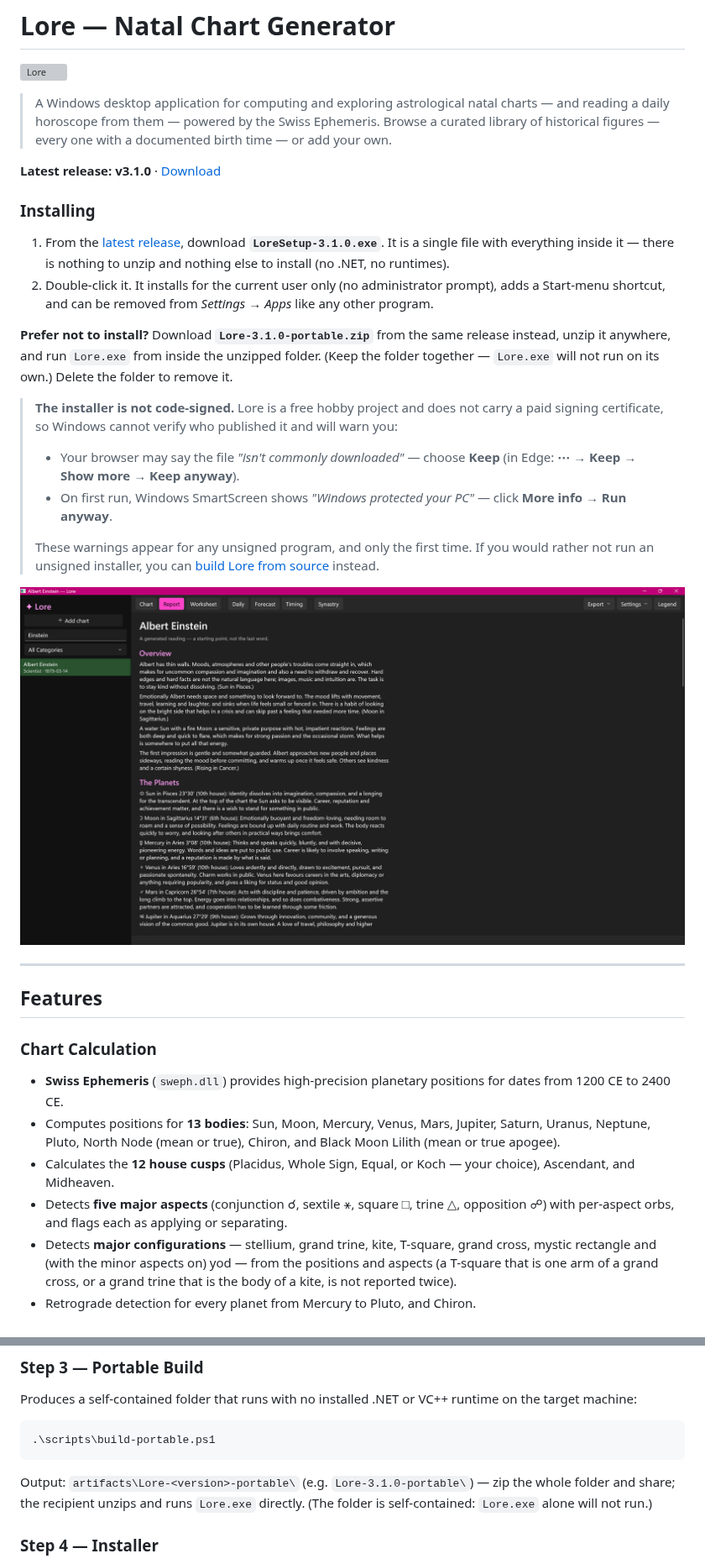
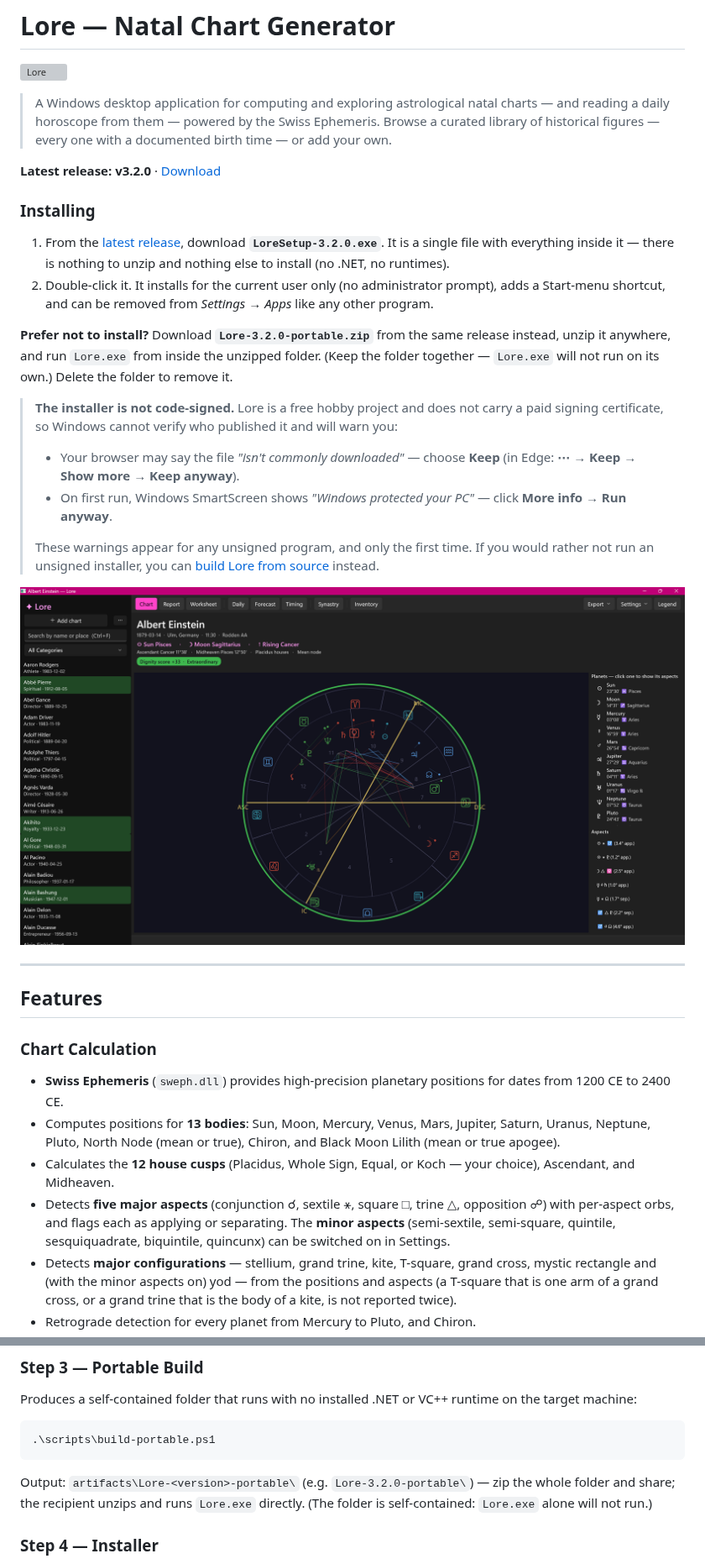
Before and after one commit to ianrastall/lore, a Markdown page: README.md, 2 parts joined by grey strips. Shown at 84% size. Drawn GitHub-style; pictures changed too: Assets/screenshot-einstein-chart.png (added), Assets/screenshot-einstein-report.png; grey boxes are pictures that could not be loaded.

````diff
--- a/README.md
+++ b/README.md
@@ -4,14 +4,14 @@
 
 > A Windows desktop application for computing and exploring astrological natal charts — and reading a daily horoscope from them — powered by the Swiss Ephemeris. Browse a curated library of historical figures — every one with a documented birth time — or add your own.
 
-**Latest release: v3.1.0** · [Download](../../releases/latest)
+**Latest release: v3.2.0** · [Download](../../releases/latest)
 
 ### Installing
 
-1. From the [latest release](../../releases/latest), download **`LoreSetup-3.1.0.exe`**. It is a single file with everything inside it — there is nothing to unzip and nothing else to install (no .NET, no runtimes).
+1. From the [latest release](../../releases/latest), download **`LoreSetup-3.2.0.exe`**. It is a single file with everything inside it — there is nothing to unzip and nothing else to install (no .NET, no runtimes).
 2. Double-click it. It installs for the current user only (no administrator prompt), adds a Start-menu shortcut, and can be removed from *Settings → Apps* like any other program.
 
-**Prefer not to install?** Download **`Lore-3.1.0-portable.zip`** from the same release instead, unzip it anywhere, and run `Lore.exe` from inside the unzipped folder. (Keep the folder together — `Lore.exe` will not run on its own.) Delete the folder to remove it.
+**Prefer not to install?** Download **`Lore-3.2.0-portable.zip`** from the same release instead, unzip it anywhere, and run `Lore.exe` from inside the unzipped folder. (Keep the folder together — `Lore.exe` will not run on its own.) Delete the folder to remove it.
 
 > **The installer is not code-signed.** Lore is a free hobby project and does not carry a paid signing certificate, so Windows cannot verify who published it and will warn you:
 > - Your browser may say the file *"isn't commonly downloaded"* — choose **Keep** (in Edge: **⋯ → Keep → Show more → Keep anyway**).
@@ -20,7 +20,7 @@
 > These warnings appear for any unsigned program, and only the first time. If you would rather not run an unsigned installer, you can [build Lore from source](#building-from-source) instead.
 
 
-![Lore showing the Albert Einstein report](Assets/screenshot-einstein-report.png)
+![Lore 3.2.0 showing the chart wheel for Albert Einstein, with his dignity score, planet list and aspects](Assets/screenshot-einstein-chart.png)
 
 ---
 
@@ -30,7 +30,7 @@
 - **Swiss Ephemeris** (`sweph.dll`) provides high-precision planetary positions for dates from 1200 CE to 2400 CE.
 - Computes positions for **13 bodies**: Sun, Moon, Mercury, Venus, Mars, Jupiter, Saturn, Uranus, Neptune, Pluto, North Node (mean or true), Chiron, and Black Moon Lilith (mean or true apogee).
 - Calculates the **12 house cusps** (Placidus, Whole Sign, Equal, or Koch — your choice), Ascendant, and Midheaven.
-- Detects **five major aspects** (conjunction ☌, sextile ⚹, square □, trine △, opposition ☍) with per-aspect orbs, and flags each as applying or separating.
+- Detects **five major aspects** (conjunction ☌, sextile ⚹, square □, trine △, opposition ☍) with per-aspect orbs, and flags each as applying or separating. The **minor aspects** (semi-sextile, semi-square, quintile, sesquiquadrate, biquintile, quincunx) can be switched on in Settings.
 - Detects **major configurations** — stellium, grand trine, kite, T-square, grand cross, mystic rectangle and (with the minor aspects on) yod — from the positions and aspects (a T-square that is one arm of a grand cross, or a grand trine that is the body of a kite, is not reported twice).
 - Retrograde detection for every planet from Mercury to Pluto, and Chiron.
 - **Further points and measurements** — the South Node, Descendant, IC, Vertex and the Parts of Fortune and Spirit; the lunar phase at birth; each planet's distance from the Sun; parallels, contra-parallels and out-of-bounds planets by declination; the balance of the chart; chart ruler, house rulers and dispositors.
@@ -308,7 +332,7 @@ Produces a self-contained folder that runs with no installed .NET or VC++ runtim
 .\scripts\build-portable.ps1
 ```
 
-Output: `artifacts\Lore-<version>-portable\` (e.g. `Lore-3.1.0-portable\`) — zip the whole folder and share; the recipient unzips and runs `Lore.exe` directly. (The folder is self-contained: `Lore.exe` alone will not run.)
+Output: `artifacts\Lore-<version>-portable\` (e.g. `Lore-3.2.0-portable\`) — zip the whole folder and share; the recipient unzips and runs `Lore.exe` directly. (The folder is self-contained: `Lore.exe` alone will not run.)
 
 ### Step 4 — Installer
 
````
Also changed, not shown: other parts of README.md (+67 -10 lines), Assets/screenshot-einstein-curie-synastry.png, Assets/screenshot-einstein-matches.png, Assets/screenshot-einstein-worksheet.png, Assets/screenshot-inventory-chart-and-answers.png (added), 1 other file.
